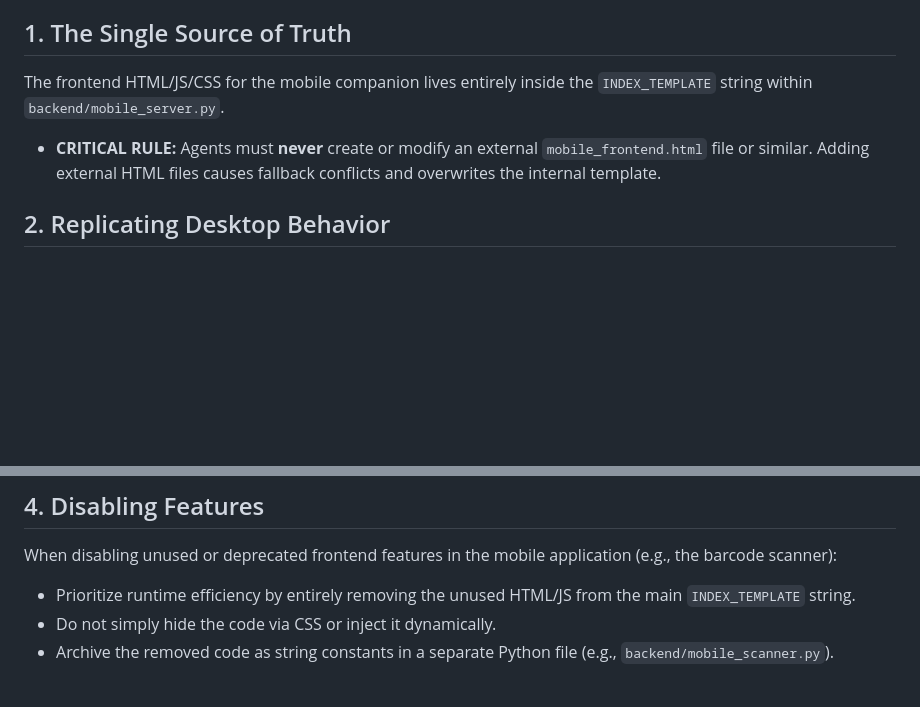
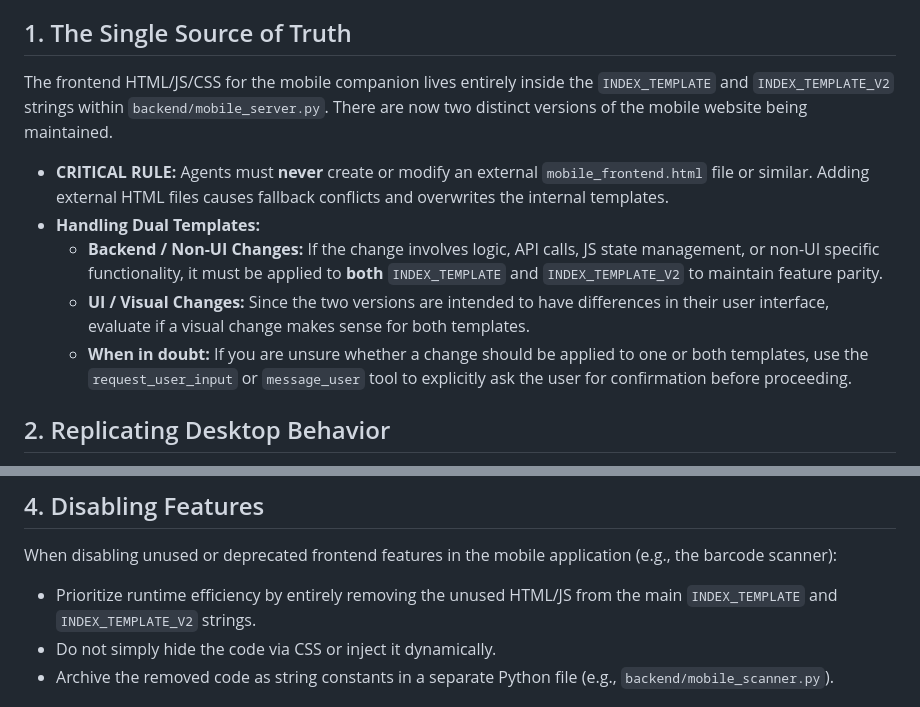
Before and after one commit to Fr0lich/arbor, a Markdown page: documentation/agent/MOBILE_COMPANION_GUIDE.md, 2 parts joined by grey strips. Drawn GitHub-style; blank space fills up the shorter version.

Commit message:
docs: Update Mobile Companion guide for dual templates
Updated `MOBILE_COMPANION_GUIDE.md` to inform AI agents about the dual-template architecture (`INDEX_TEMPLATE` and `INDEX_TEMPLATE_V2`).
Included explicit instructions that backend/non-UI changes must be applied to both templates to maintain feature parity, whereas UI/visual changes should be evaluated case-by-case due to the intended visual differences between the two versions. Added an instruction to explicitly ask for user confirmation if unsure.

Co-authored-by: Fr0lich <312418275+Fr0lich@users.noreply.github.com>

```diff
--- a/documentation/agent/MOBILE_COMPANION_GUIDE.md
+++ b/documentation/agent/MOBILE_COMPANION_GUIDE.md
@@ -3,8 +3,12 @@
 This document serves as a strict instruction manual for any AI agent tasked with modifying or adding features to the Arbor project's Mobile Companion component. Read these rules carefully before making any code changes to the mobile architecture.
 
 ## 1. The Single Source of Truth
-The frontend HTML/JS/CSS for the mobile companion lives entirely inside the `INDEX_TEMPLATE` string within `backend/mobile_server.py`.
-- **CRITICAL RULE:** Agents must **never** create or modify an external `mobile_frontend.html` file or similar. Adding external HTML files causes fallback conflicts and overwrites the internal template.
+The frontend HTML/JS/CSS for the mobile companion lives entirely inside the `INDEX_TEMPLATE` and `INDEX_TEMPLATE_V2` strings within `backend/mobile_server.py`. There are now two distinct versions of the mobile website being maintained.
+- **CRITICAL RULE:** Agents must **never** create or modify an external `mobile_frontend.html` file or similar. Adding external HTML files causes fallback conflicts and overwrites the internal templates.
+- **Handling Dual Templates:**
+  - **Backend / Non-UI Changes:** If the change involves logic, API calls, JS state management, or non-UI specific functionality, it must be applied to **both** `INDEX_TEMPLATE` and `INDEX_TEMPLATE_V2` to maintain feature parity.
+  - **UI / Visual Changes:** Since the two versions are intended to have differences in their user interface, evaluate if a visual change makes sense for both templates.
+  - **When in doubt:** If you are unsure whether a change should be applied to one or both templates, use the `request_user_input` or `message_user` tool to explicitly ask the user for confirmation before proceeding.
 
 ## 2. Replicating Desktop Behavior
 The Mobile Companion must function as a true companion to the desktop experience. When tasked to "check how the desktop program does it, and make the mobile companion do that":
@@ -18,7 +22,7 @@ The user prefers keeping the Python server self-contained without external build
 
 ## 4. Disabling Features
 When disabling unused or deprecated frontend features in the mobile application (e.g., the barcode scanner):
-- Prioritize runtime efficiency by entirely removing the unused HTML/JS from the main `INDEX_TEMPLATE` string.
+- Prioritize runtime efficiency by entirely removing the unused HTML/JS from the main `INDEX_TEMPLATE` and `INDEX_TEMPLATE_V2` strings.
 - Do not simply hide the code via CSS or inject it dynamically.
 - Archive the removed code as string constants in a separate Python file (e.g., `backend/mobile_scanner.py`).
 
```
